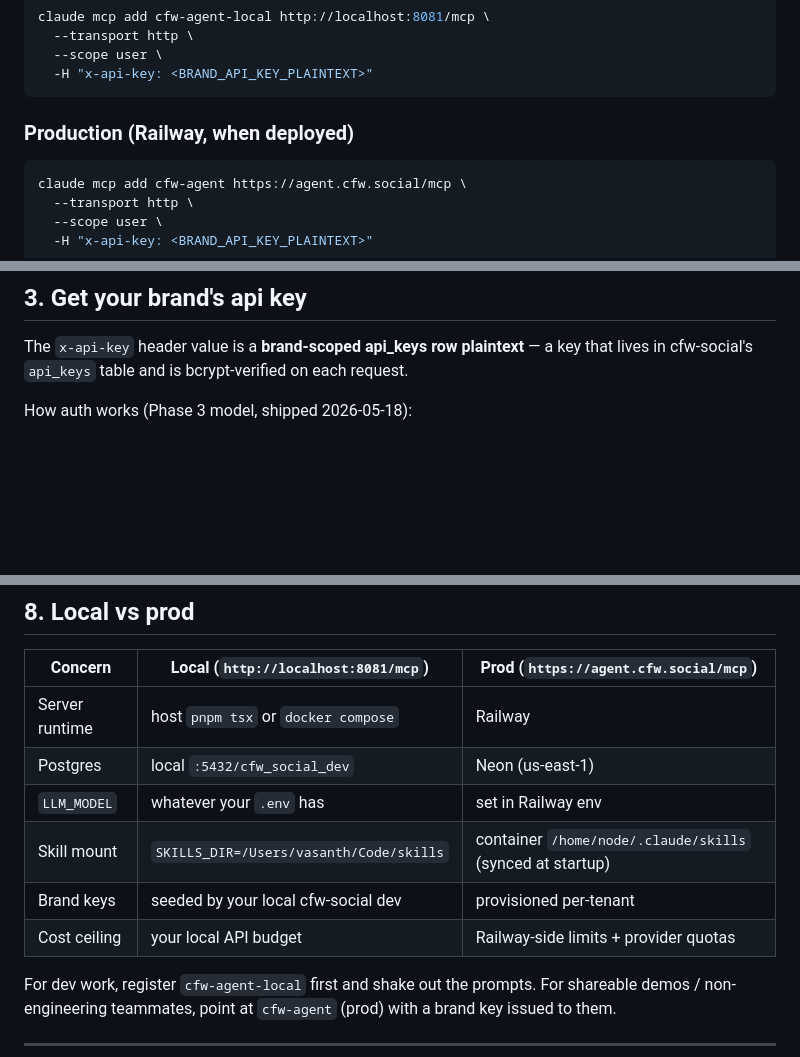
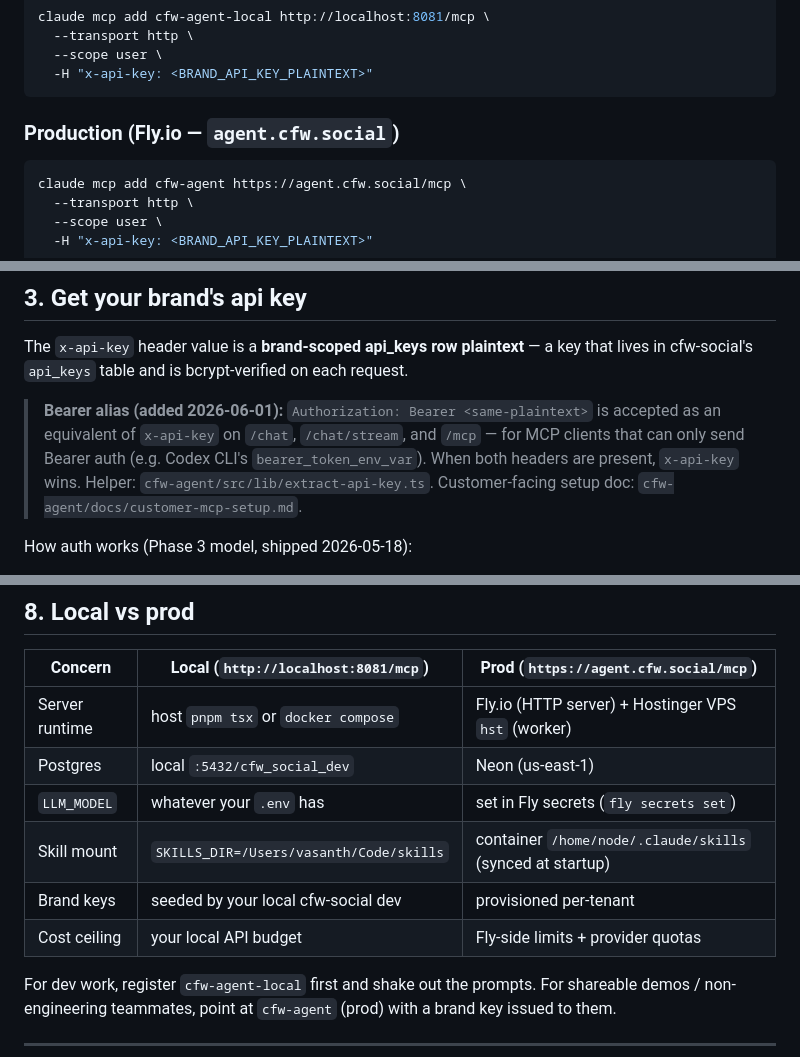
Before and after one commit to Vasanth19/skills, a Markdown page: c-cfw-agent/mcp.md, 3 parts joined by grey strips. Drawn GitHub-style; blank space fills up the shorter version.

Commit message:
docs(c-cfw-agent): fix stale Railway refs (prod is Fly.io+VPS hybrid), document Bearer auth alias
- Prod runtime corrected: Railway → Fly.io (server) + Hostinger VPS (worker), agent.cfw.social
- Document the Authorization: Bearer alias shipped in cfw-agent 2026-06-01
  (extract-api-key.ts) — enables Codex CLI native HTTP MCP registration
- Point to the new customer-facing setup doc: cfw-agent/docs/customer-mcp-setup.md

Co-Authored-By: Claude Opus 4.8 <noreply@anthropic.com>

````diff
--- a/c-cfw-agent/mcp.md
+++ b/c-cfw-agent/mcp.md
@@ -47,7 +47,7 @@ claude mcp add cfw-agent-local http://localhost:8081/mcp \
   -H "x-api-key: <BRAND_API_KEY_PLAINTEXT>"
 ```
 
-### Production (Railway, when deployed)
+### Production (Fly.io — `agent.cfw.social`)
 
 ```bash
 claude mcp add cfw-agent https://agent.cfw.social/mcp \
@@ -68,6 +68,8 @@ Verify with `claude mcp list` — the entry should show `✓ Connected`. If it s
 ## 3. Get your brand's api key
 
 The `x-api-key` header value is a **brand-scoped api_keys row plaintext** — a key that lives in cfw-social's `api_keys` table and is bcrypt-verified on each request.
+
+> **Bearer alias (added 2026-06-01):** `Authorization: Bearer <same-plaintext>` is accepted as an equivalent of `x-api-key` on `/chat`, `/chat/stream`, and `/mcp` — for MCP clients that can only send Bearer auth (e.g. Codex CLI's `bearer_token_env_var`). When both headers are present, `x-api-key` wins. Helper: `cfw-agent/src/lib/extract-api-key.ts`. Customer-facing setup doc: `cfw-agent/docs/customer-mcp-setup.md`.
 
 How auth works (Phase 3 model, shipped 2026-05-18):
 
@@ -223,12 +225,12 @@ Cost guardrail: every result includes `tokensIn`, `tokensOut`, `costUsd`. With K
 
 | Concern | Local (`http://localhost:8081/mcp`) | Prod (`https://agent.cfw.social/mcp`) |
 |---|---|---|
-| Server runtime | host `pnpm tsx` or `docker compose` | Railway |
+| Server runtime | host `pnpm tsx` or `docker compose` | Fly.io (HTTP server) + Hostinger VPS `hst` (worker) |
 | Postgres | local `:5432/cfw_social_dev` | Neon (us-east-1) |
-| `LLM_MODEL` | whatever your `.env` has | set in Railway env |
+| `LLM_MODEL` | whatever your `.env` has | set in Fly secrets (`fly secrets set`) |
 | Skill mount | `SKILLS_DIR=/Users/vasanth/Code/skills` | container `/home/node/.claude/skills` (synced at startup) |
 | Brand keys | seeded by your local cfw-social dev | provisioned per-tenant |
-| Cost ceiling | your local API budget | Railway-side limits + provider quotas |
+| Cost ceiling | your local API budget | Fly-side limits + provider quotas |
 
 For dev work, register `cfw-agent-local` first and shake out the prompts. For shareable demos / non-engineering teammates, point at `cfw-agent` (prod) with a brand key issued to them.
 
````
Also changed, not shown: c-cfw-agent/SKILL.md (+1 -1 lines).
